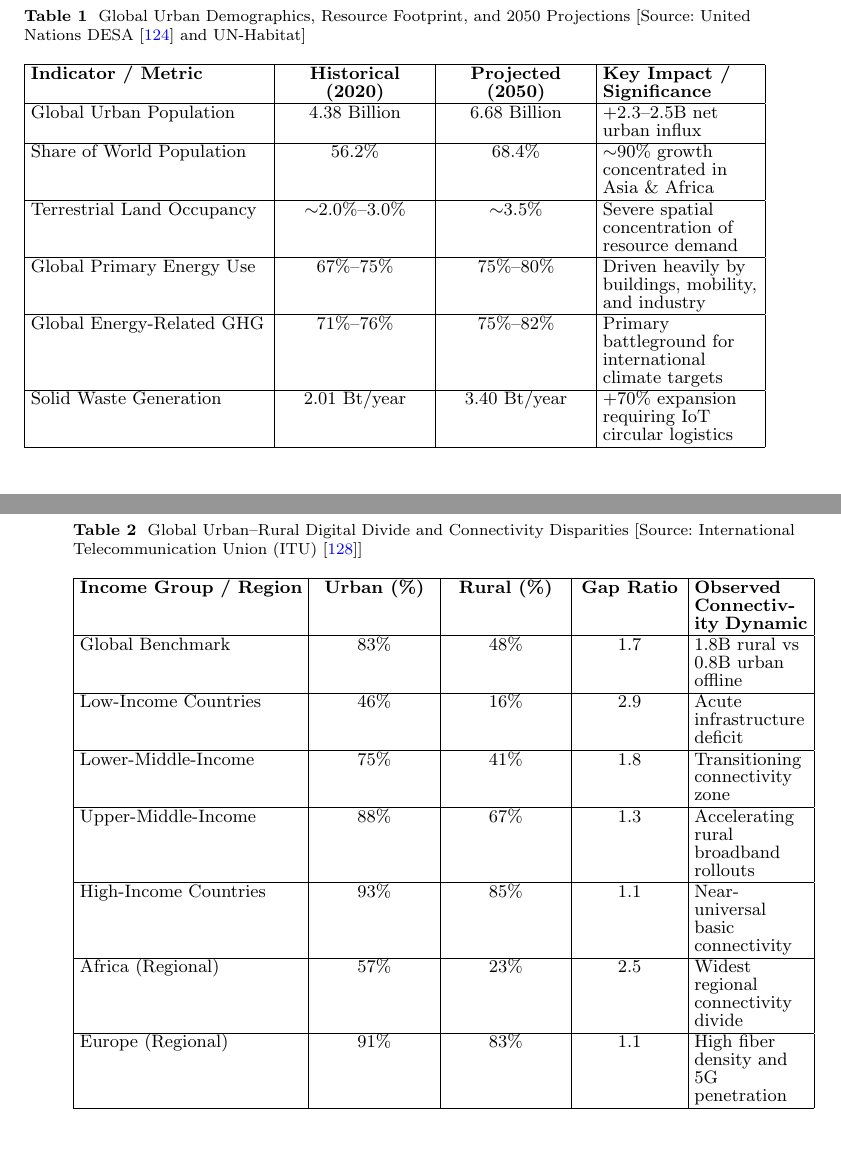
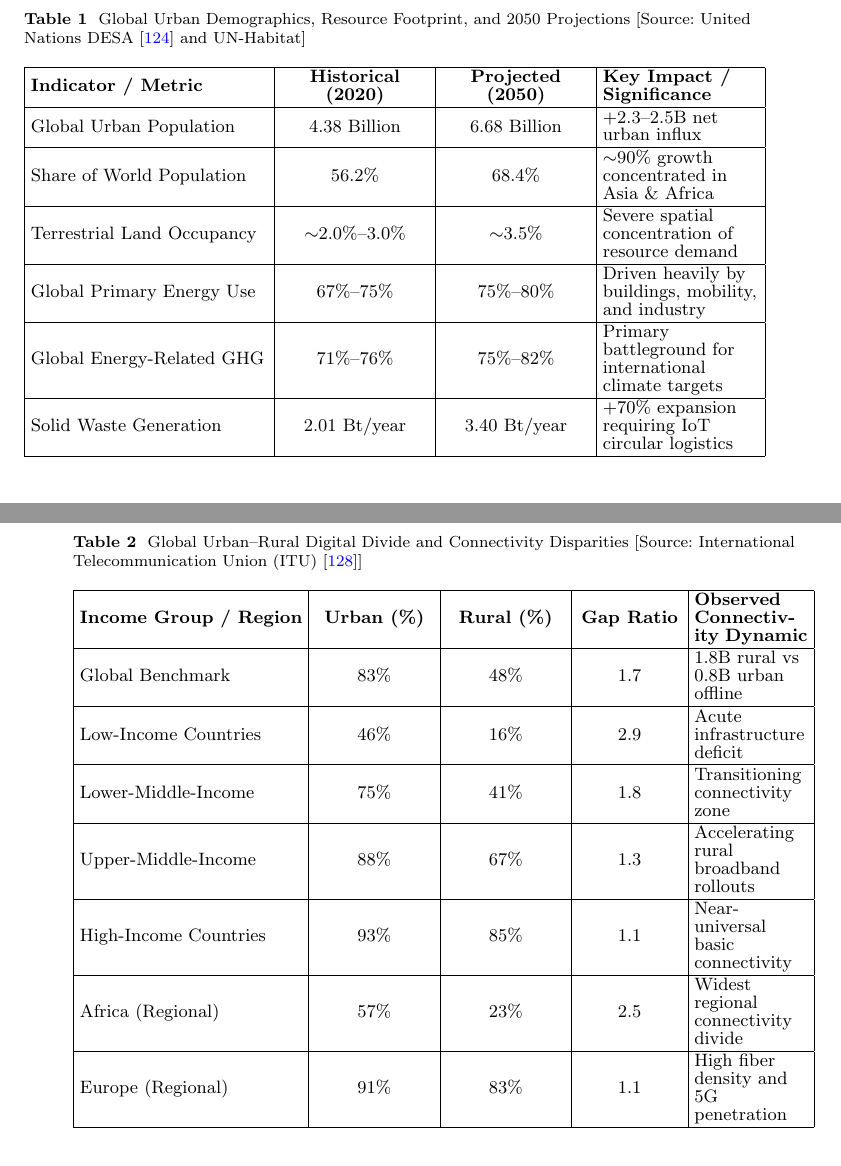
Before and after one commit to DerrickUnleashed/DesignSmartCities, a LaTeX paper (main.tex): two parts of pages 3 and 10 of 54, joined at a grey line, cut so that both start at the same text, the shorter picture padded with empty space. Compiled offline with pdfLaTeX.

Commit message:
chore: align table contents in main.tex

```diff
--- a/main.tex
+++ b/main.tex
@@ -95,11 +95,12 @@ Integrating digital systems throughout urban infrastructure enables cities to re
 \centering
 \scriptsize
 \setlength{\tabcolsep}{3pt}
-\renewcommand{\arraystretch}{1.15}
+\renewcommand{\arraystretch}{1.2}
+\renewcommand{\tabularxcolumn}[1]{m{#1}}
 \begin{tabularx}{\linewidth}{|
->{\raggedright\arraybackslash}p{0.32\linewidth}|
->{\centering\arraybackslash}p{0.20\linewidth}|
->{\centering\arraybackslash}p{0.20\linewidth}|
+>{\raggedright\arraybackslash}m{0.32\linewidth}|
+>{\centering\arraybackslash}m{0.20\linewidth}|
+>{\centering\arraybackslash}m{0.20\linewidth}|
 >{\raggedright\arraybackslash}X|}
 \hline
 \textbf{Indicator / Metric} & \textbf{Historical (2020)} & \textbf{Projected (2050)} & \textbf{Key Impact / Significance} \\
@@ -219,12 +220,13 @@ Broadband deployment faces significant structural challenges. High capital expen
 \centering
 \scriptsize
 \setlength{\tabcolsep}{3pt}
-\renewcommand{\arraystretch}{1.15}
+\renewcommand{\arraystretch}{1.2}
+\renewcommand{\tabularxcolumn}[1]{m{#1}}
 \begin{tabularx}{\linewidth}{|
->{\raggedright\arraybackslash}p{0.30\linewidth}|
->{\centering\arraybackslash}p{0.16\linewidth}|
->{\centering\arraybackslash}p{0.16\linewidth}|
->{\centering\arraybackslash}p{0.14\linewidth}|
+>{\raggedright\arraybackslash}m{0.30\linewidth}|
+>{\centering\arraybackslash}m{0.16\linewidth}|
+>{\centering\arraybackslash}m{0.16\linewidth}|
+>{\centering\arraybackslash}m{0.14\linewidth}|
 >{\raggedright\arraybackslash}X|}
 \hline
 \textbf{Income Group / Region} & \textbf{Urban (\%)} & \textbf{Rural (\%)} & \textbf{Gap Ratio} & \textbf{Observed Connectivity Dynamic} \\
```
Also changed, not shown: main.tex (23 more changed lines).
